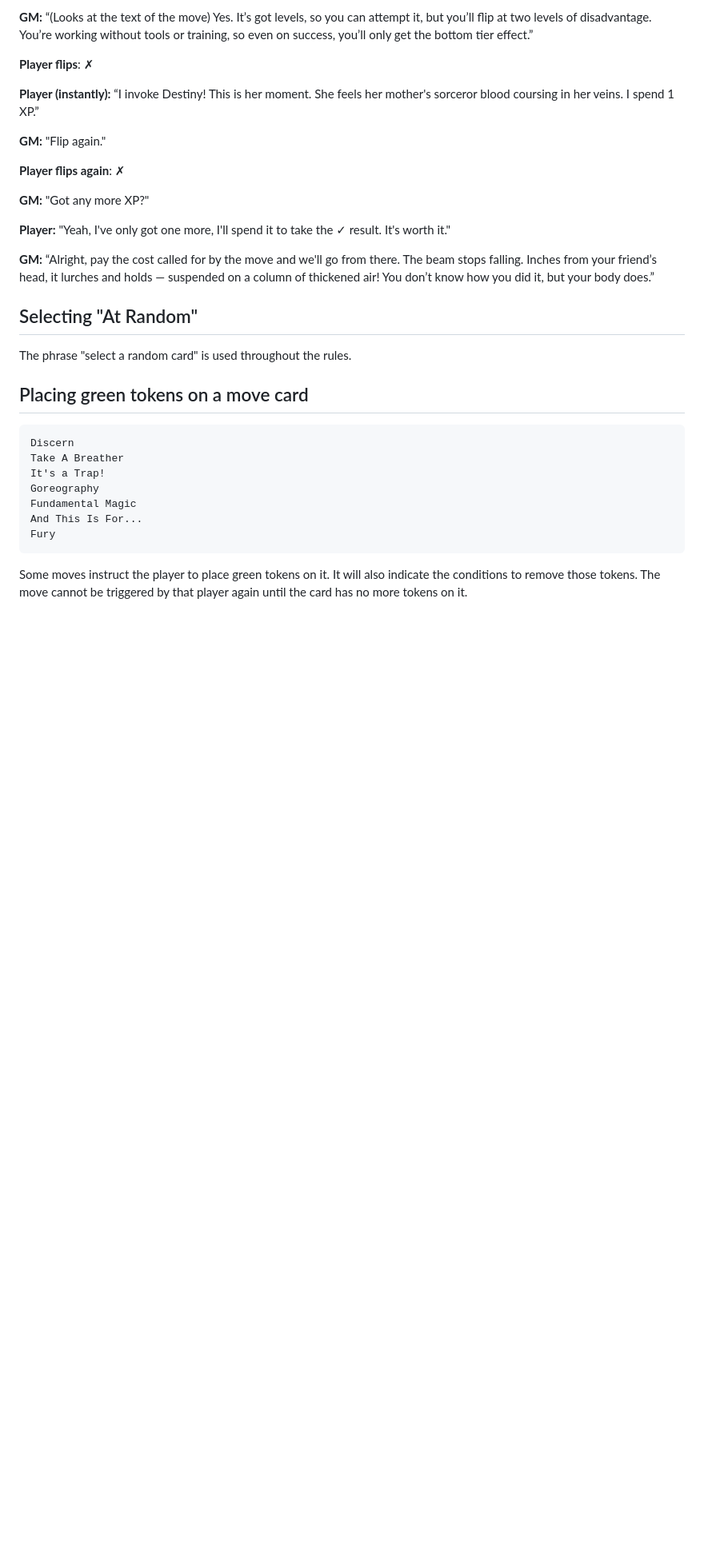
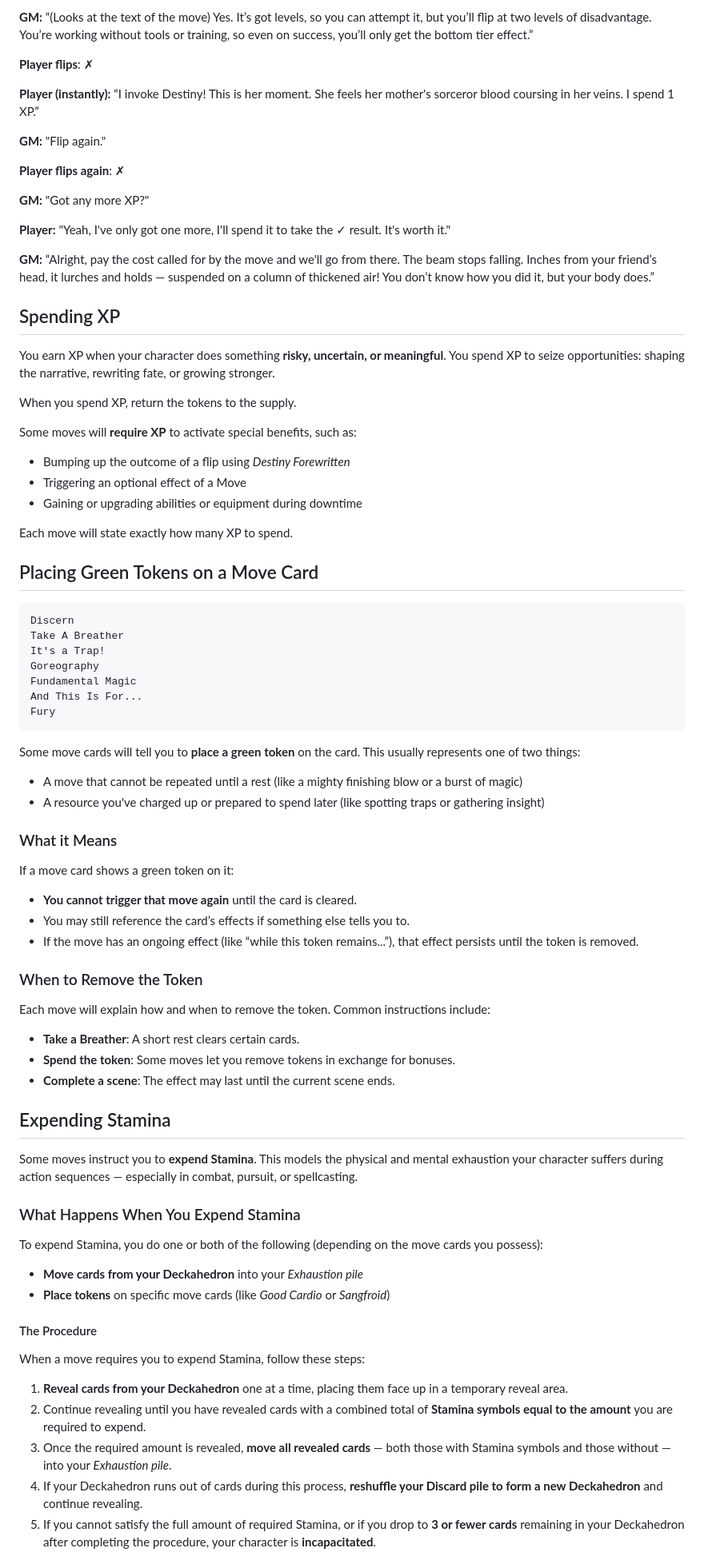
Before and after one commit to sjbrown/1kfa, a Markdown page: mod_guide_player.md, the part around one of its changes. Shown at 80% size. GitHub-like rendering; blank space fills up the shorter version.

Commit message:
Making moves agree with the rules more

````diff
--- a/mod_guide_player.md
+++ b/mod_guide_player.md
@@ -1053,13 +1053,22 @@ You are not *required* to take the new move card.  You may instead take a
 “Alright, pay the cost called for by the move and we'll go from there. The beam stops falling. Inches from your friend’s head, it lurches and holds — suspended on a column of thickened air! You don’t know how you did it, but your body does.”
 
 
-## Selecting "At Random"
-
-The phrase "select a random card" is used throughout the rules.
-
-
-
-## Placing green tokens on a move card
+## Spending XP
+
+You earn XP when your character does something **risky, uncertain, or meaningful**. You spend XP to seize opportunities: shaping the narrative, rewriting fate, or growing stronger.
+
+When you spend XP, return the tokens to the supply.
+
+Some moves will **require XP** to activate special benefits, such as:
+
+* Bumping up the outcome of a flip using *Destiny Forewritten*
+* Triggering an optional effect of a Move
+* Gaining or upgrading abilities or equipment during downtime
+
+Each move will state exactly how many XP to spend.
+
+
+## Placing Green Tokens on a Move Card
 
 ```
 Discern
@@ -1071,7 +1080,47 @@ And This Is For...
 Fury
 ```
 
-Some moves instruct the player to place green tokens on it.
-It will also indicate the conditions to remove those tokens.
-The move cannot be triggered by that player again until the card
-has no more tokens on it.
+Some move cards will tell you to **place a green token** on the card. This usually represents one of two things:
+
+* A move that cannot be repeated until a rest (like a mighty finishing blow or a burst of magic)
+* A resource you've charged up or prepared to spend later (like spotting traps or gathering insight)
+
+### What it Means
+
+If a move card shows a green token on it:
+
+* **You cannot trigger that move again** until the card is cleared.
+* You may still reference the card’s effects if something else tells you to.
+* If the move has an ongoing effect (like “while this token remains...”), that effect persists until the token is removed.
+
+### When to Remove the Token
+
+Each move will explain how and when to remove the token. Common instructions include:
+
+* **Take a Breather**: A short rest clears certain cards.
+* **Spend the token**: Some moves let you remove tokens in exchange for bonuses.
+* **Complete a scene**: The effect may last until the current scene ends.
+
+
+
+## Expending Stamina
+
+Some moves instruct you to **expend Stamina**. This models the physical and mental exhaustion your character suffers during action sequences — especially in combat, pursuit, or spellcasting.
+
+### What Happens When You Expend Stamina
+
+To expend Stamina, you do one or both of the following (depending on the move cards you possess):
+
+* **Move cards from your Deckahedron** into your *Exhaustion pile*
+* **Place tokens** on specific move cards (like *Good Cardio* or *Sangfroid*)
+
+#### The Procedure
+
+When a move requires you to expend Stamina, follow these steps:
+
+1. **Reveal cards from your Deckahedron** one at a time, placing them face up in a temporary reveal area.
+2. Continue revealing until you have revealed cards with a combined total of **Stamina symbols equal to the amount** you are required to expend.
+3. Once the required amount is revealed, **move all revealed cards** — both those with Stamina symbols and those without — into your *Exhaustion pile*.
+4. If your Deckahedron runs out of cards during this process, **reshuffle your Discard pile to form a new Deckahedron** and continue revealing.
+5. If you cannot satisfy the full amount of required Stamina, or if you drop to **3 or fewer cards** remaining in your Deckahedron after completing the procedure, your character is **incapacitated**.
+
````
Also changed, not shown: other parts of mod_guide_player.md (+81 -43 lines), resolution_cards/character_move_sheet.md (+58 -36 lines).
